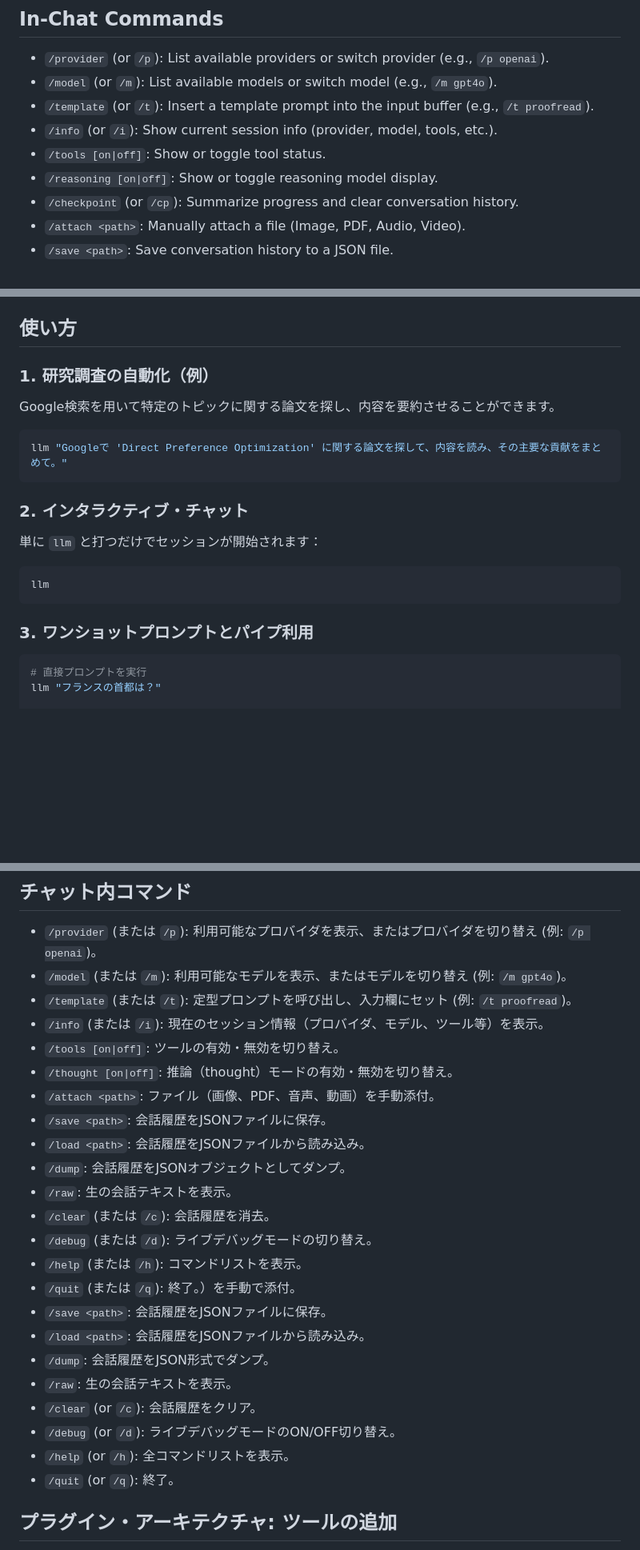
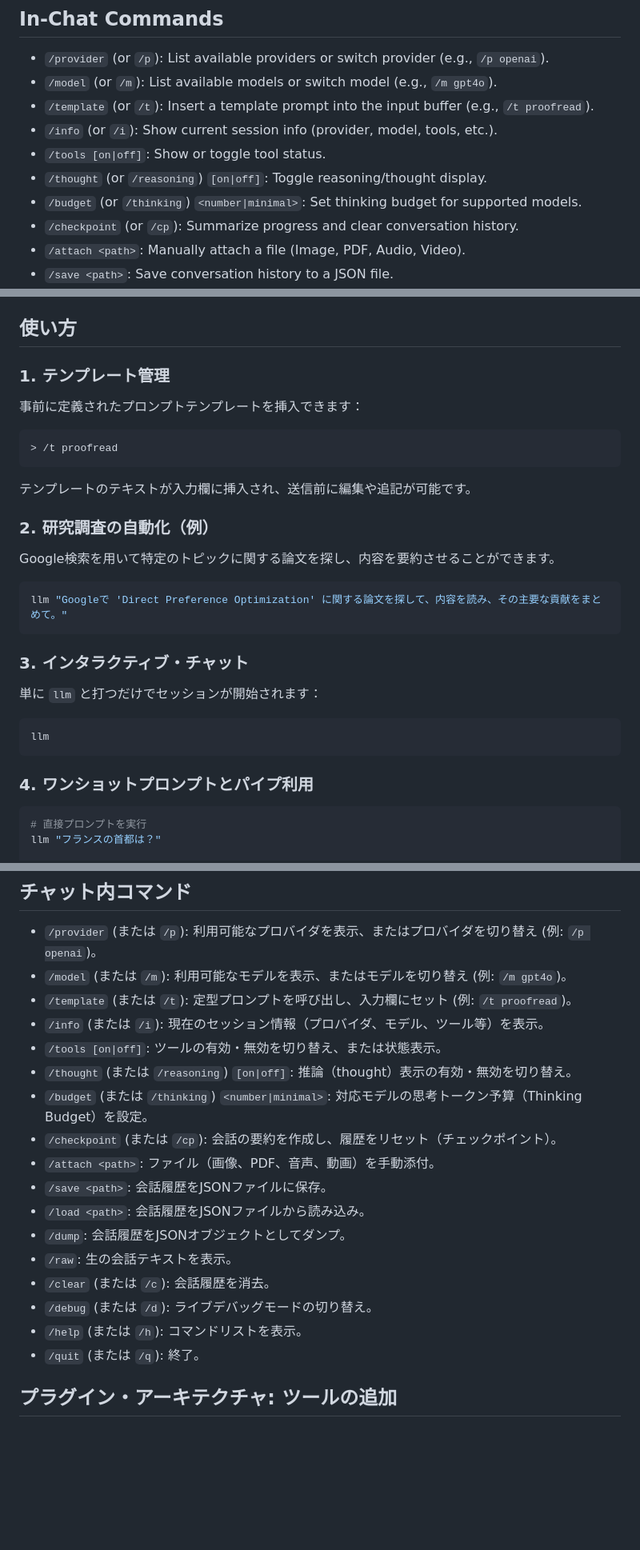
Before and after one commit to yosh95/llm-cli, a Markdown page: README.md, 3 parts joined by grey strips. Shown at 80% size. Drawn GitHub-style; blank space fills up the shorter version.

Commit message:
Update README.md: Sync Japanese documentation and update command reference

````diff
--- a/README.md
+++ b/README.md
@@ -233,7 +233,8 @@ llm "Summarize this paper" https://arxiv.org/pdf/1706.03762.pdf
 -   `/template` (or `/t`): Insert a template prompt into the input buffer (e.g., `/t proofread`).
 -   `/info` (or `/i`): Show current session info (provider, model, tools, etc.).
 -   `/tools [on|off]`: Show or toggle tool status.
--   `/reasoning [on|off]`: Show or toggle reasoning model display.
+-   `/thought` (or `/reasoning`) `[on|off]`: Toggle reasoning/thought display.
+-   `/budget` (or `/thinking`) `<number|minimal>`: Set thinking budget for supported models.
 -   `/checkpoint` (or `/cp`): Summarize progress and clear conversation history.
 -   `/attach <path>`: Manually attach a file (Image, PDF, Audio, Video).
 -   `/save <path>`: Save conversation history to a JSON file.
@@ -517,19 +519,26 @@ llm-cli-config
 
 ## 使い方
 
-### 1. 研究調査の自動化（例）
+### 1. テンプレート管理
+事前に定義されたプロンプトテンプレートを挿入できます：
+```bash
+> /t proofread
+```
+テンプレートのテキストが入力欄に挿入され、送信前に編集や追記が可能です。
+
+### 2. 研究調査の自動化（例）
 Google検索を用いて特定のトピックに関する論文を探し、内容を要約させることができます。
 ```bash
 llm "Googleで 'Direct Preference Optimization' に関する論文を探して、内容を読み、その主要な貢献をまとめて。"
 ```
 
-### 2. インタラクティブ・チャット
+### 3. インタラクティブ・チャット
 単に `llm` と打つだけでセッションが開始されます：
 ```bash
 llm
 ```
 
-### 3. ワンショットプロンプトとパイプ利用
+### 4. ワンショットプロンプトとパイプ利用
 ```bash
 # 直接プロンプトを実行
 llm "フランスの首都は？"
@@ -557,8 +566,10 @@ llm "この論文を要約して" https://arxiv.org/pdf/1706.03762.pdf
 -   `/model` (または `/m`): 利用可能なモデルを表示、またはモデルを切り替え (例: `/m gpt4o`)。
 -   `/template` (または `/t`): 定型プロンプトを呼び出し、入力欄にセット (例: `/t proofread`)。
 -   `/info` (または `/i`): 現在のセッション情報（プロバイダ、モデル、ツール等）を表示。
--   `/tools [on|off]`: ツールの有効・無効を切り替え。
--   `/thought [on|off]`: 推論（thought）モードの有効・無効を切り替え。
+-   `/tools [on|off]`: ツールの有効・無効を切り替え、または状態表示。
+-   `/thought` (または `/reasoning`) `[on|off]`: 推論（thought）表示の有効・無効を切り替え。
+-   `/budget` (または `/thinking`) `<number|minimal>`: 対応モデルの思考トークン予算（Thinking Budget）を設定。
+-   `/checkpoint` (または `/cp`): 会話の要約を作成し、履歴をリセット（チェックポイント）。
 -   `/attach <path>`: ファイル（画像、PDF、音声、動画）を手動添付。
 -   `/save <path>`: 会話履歴をJSONファイルに保存。
 -   `/load <path>`: 会話履歴をJSONファイルから読み込み。
@@ -567,15 +578,7 @@ llm "この論文を要約して" https://arxiv.org/pdf/1706.03762.pdf
 -   `/clear` (または `/c`): 会話履歴を消去。
 -   `/debug` (または `/d`): ライブデバッグモードの切り替え。
 -   `/help` (または `/h`): コマンドリストを表示。
--   `/quit` (または `/q`): 終了。）を手動で添付。
--   `/save <path>`: 会話履歴をJSONファイルに保存。
--   `/load <path>`: 会話履歴をJSONファイルから読み込み。
--   `/dump`: 会話履歴をJSON形式でダンプ。
--   `/raw`: 生の会話テキストを表示。
--   `/clear` (or `/c`): 会話履歴をクリア。
--   `/debug` (or `/d`): ライブデバッグモードのON/OFF切り替え。
--   `/help` (or `/h`): 全コマンドリストを表示。
--   `/quit` (or `/q`): 終了。
+-   `/quit` (または `/q`): 終了。
 
 ## プラグイン・アーキテクチャ: ツールの追加
 
````
Also changed, not shown: other parts of README.md (+2 -1 lines).
